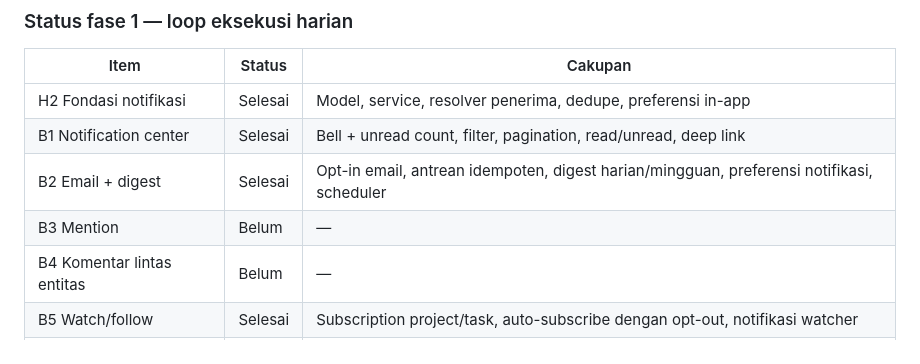
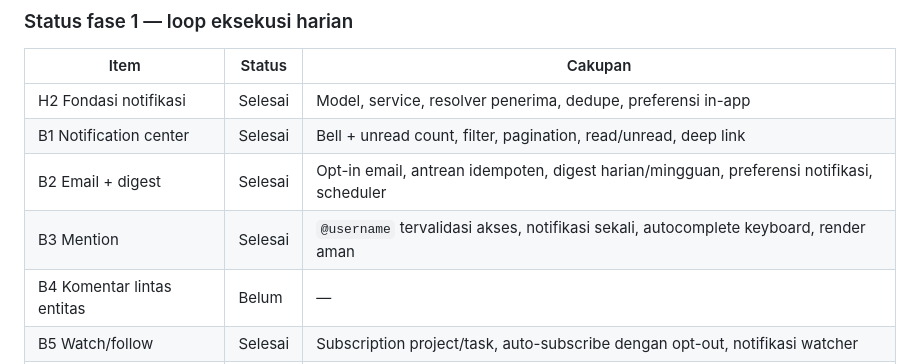
Before and after one commit to fahrilshaputraa/scope, a Markdown page: docs/gap-analysis-roadmap.md, the part around the change. Rendered like a GitHub page.

```diff
--- a/docs/gap-analysis-roadmap.md
+++ b/docs/gap-analysis-roadmap.md
@@ -30,7 +30,7 @@ Kanban dan visualisasi (timeline, laporan, roadmap) sengaja tidak dipaginate kar
 | H2 Fondasi notifikasi | Selesai | Model, service, resolver penerima, dedupe, preferensi in-app |
 | B1 Notification center | Selesai | Bell + unread count, filter, pagination, read/unread, deep link |
 | B2 Email + digest | Selesai | Opt-in email, antrean idempoten, digest harian/mingguan, preferensi notifikasi, scheduler |
-| B3 Mention | Belum | — |
+| B3 Mention | Selesai | `@username` tervalidasi akses, notifikasi sekali, autocomplete keyboard, render aman |
 | B4 Komentar lintas entitas | Belum | — |
 | B5 Watch/follow | Selesai | Subscription project/task, auto-subscribe dengan opt-out, notifikasi watcher |
 | B6 My Tasks lanjutan | Belum | — |
```
